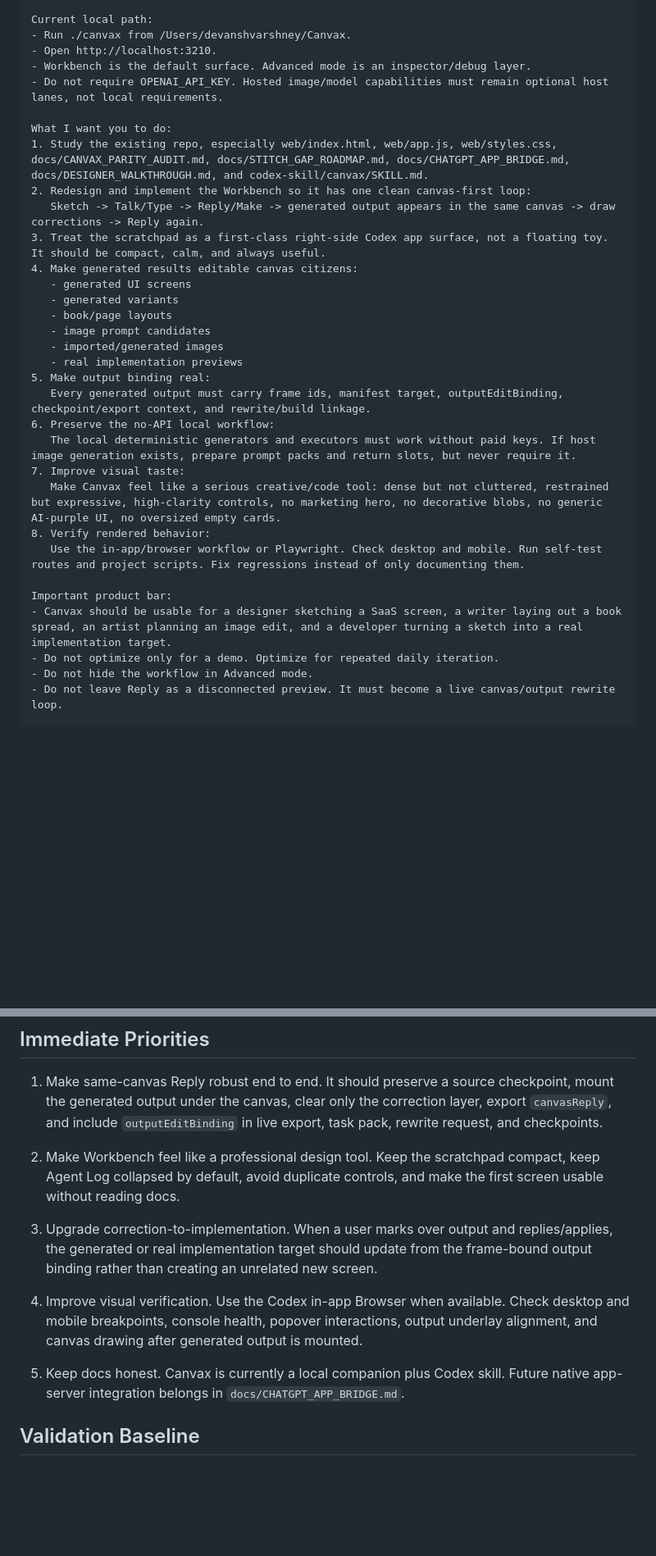
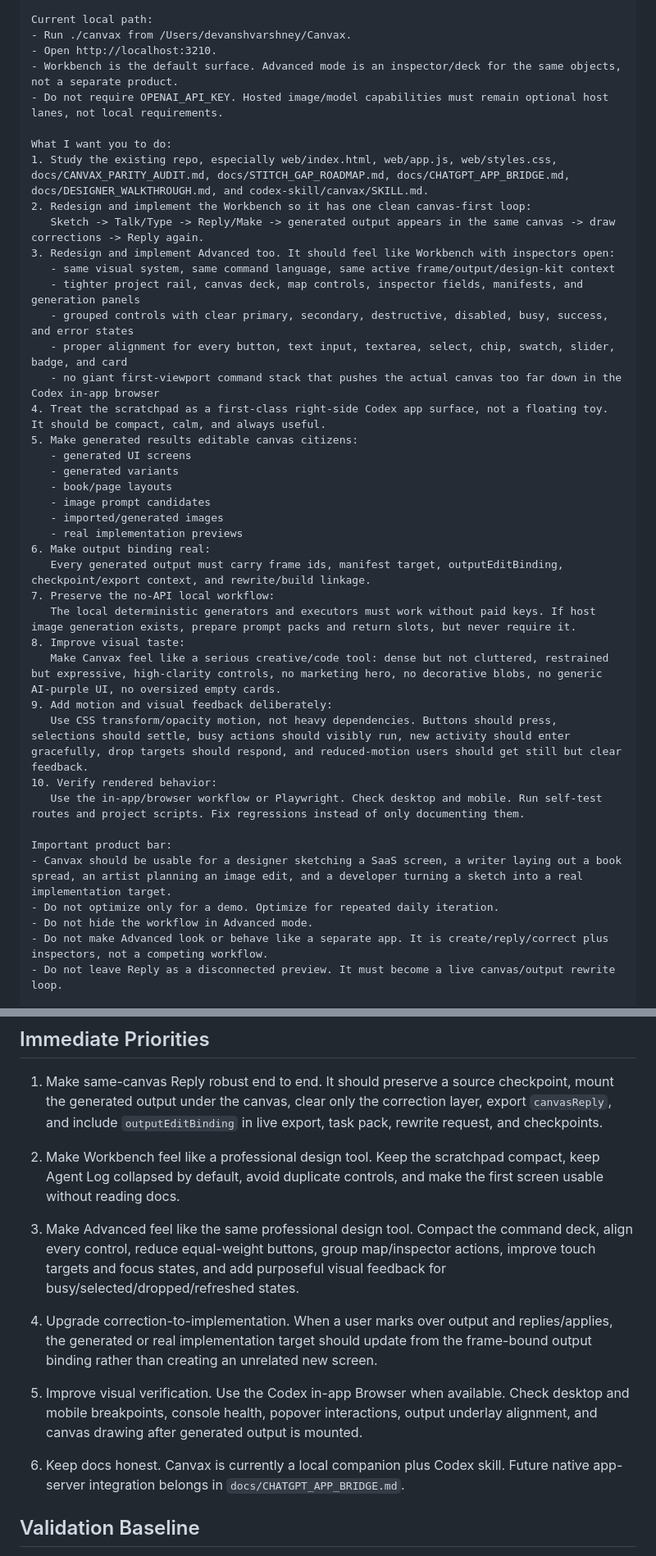
Before and after one commit to varshneydevansh/Canvax, a Markdown page: docs/ANTIGRAVITY_GEMINI_HANDOFF.md, 2 parts joined by grey strips. Shown at 82% size. Drawn GitHub-style; blank space fills up the shorter version.

```diff
--- a/docs/ANTIGRAVITY_GEMINI_HANDOFF.md
+++ b/docs/ANTIGRAVITY_GEMINI_HANDOFF.md
@@ -20,34 +20,43 @@ Core product thesis:
 Current local path:
 - Run ./canvax from /Users/devanshvarshney/Canvax.
 - Open http://localhost:3210.
-- Workbench is the default surface. Advanced mode is an inspector/debug layer.
+- Workbench is the default surface. Advanced mode is an inspector/deck for the same objects, not a separate product.
 - Do not require OPENAI_API_KEY. Hosted image/model capabilities must remain optional host lanes, not local requirements.
 
 What I want you to do:
 1. Study the existing repo, especially web/index.html, web/app.js, web/styles.css, docs/CANVAX_PARITY_AUDIT.md, docs/STITCH_GAP_ROADMAP.md, docs/CHATGPT_APP_BRIDGE.md, docs/DESIGNER_WALKTHROUGH.md, and codex-skill/canvax/SKILL.md.
 2. Redesign and implement the Workbench so it has one clean canvas-first loop:
    Sketch -> Talk/Type -> Reply/Make -> generated output appears in the same canvas -> draw corrections -> Reply again.
-3. Treat the scratchpad as a first-class right-side Codex app surface, not a floating toy. It should be compact, calm, and always useful.
-4. Make generated results editable canvas citizens:
+3. Redesign and implement Advanced too. It should feel like Workbench with inspectors open:
+   - same visual system, same command language, same active frame/output/design-kit context
+   - tighter project rail, canvas deck, map controls, inspector fields, manifests, and generation panels
+   - grouped controls with clear primary, secondary, destructive, disabled, busy, success, and error states
+   - proper alignment for every button, text input, textarea, select, chip, swatch, slider, badge, and card
+   - no giant first-viewport command stack that pushes the actual canvas too far down in the Codex in-app browser
+4. Treat the scratchpad as a first-class right-side Codex app surface, not a floating toy. It should be compact, calm, and always useful.
+5. Make generated results editable canvas citizens:
    - generated UI screens
    - generated variants
    - book/page layouts
    - image prompt candidates
    - imported/generated images
    - real implementation previews
-5. Make output binding real:
+6. Make output binding real:
    Every generated output must carry frame ids, manifest target, outputEditBinding, checkpoint/export context, and rewrite/build linkage.
-6. Preserve the no-API local workflow:
+7. Preserve the no-API local workflow:
    The local deterministic generators and executors must work without paid keys. If host image generation exists, prepare prompt packs and return slots, but never require it.
-7. Improve visual taste:
+8. Improve visual taste:
    Make Canvax feel like a serious creative/code tool: dense but not cluttered, restrained but expressive, high-clarity controls, no marketing hero, no decorative blobs, no generic AI-purple UI, no oversized empty cards.
-8. Verify rendered behavior:
+9. Add motion and visual feedback deliberately:
+   Use CSS transform/opacity motion, not heavy dependencies. Buttons should press, selections should settle, busy actions should visibly run, new activity should enter gracefully, drop targets should respond, and reduced-motion users should get still but clear feedback.
+10. Verify rendered behavior:
    Use the in-app/browser workflow or Playwright. Check desktop and mobile. Run self-test routes and project scripts. Fix regressions instead of only documenting them.
 
 Important product bar:
 - Canvax should be usable for a designer sketching a SaaS screen, a writer laying out a book spread, an artist planning an image edit, and a developer turning a sketch into a real implementation target.
 - Do not optimize only for a demo. Optimize for repeated daily iteration.
 - Do not hide the workflow in Advanced mode.
+- Do not make Advanced look or behave like a separate app. It is create/reply/correct plus inspectors, not a competing workflow.
 - Do not leave Reply as a disconnected preview. It must become a live canvas/output rewrite loop.
 
 Before committing:
@@ -166,13 +210,16 @@ Do not:
 2. Make Workbench feel like a professional design tool.
    Keep the scratchpad compact, keep Agent Log collapsed by default, avoid duplicate controls, and make the first screen usable without reading docs.
 
-3. Upgrade correction-to-implementation.
+3. Make Advanced feel like the same professional design tool.
+   Compact the command deck, align every control, reduce equal-weight buttons, group map/inspector actions, improve touch targets and focus states, and add purposeful visual feedback for busy/selected/dropped/refreshed states.
+
+4. Upgrade correction-to-implementation.
    When a user marks over output and replies/applies, the generated or real implementation target should update from the frame-bound output binding rather than creating an unrelated new screen.
 
-4. Improve visual verification.
+5. Improve visual verification.
    Use the Codex in-app Browser when available. Check desktop and mobile breakpoints, console health, popover interactions, output underlay alignment, and canvas drawing after generated output is mounted.
 
-5. Keep docs honest.
+6. Keep docs honest.
    Canvax is currently a local companion plus Codex skill. Future native app-server integration belongs in `docs/CHATGPT_APP_BRIDGE.md`.
 
 ## Validation Baseline
```
Also changed, not shown: other parts of docs/ANTIGRAVITY_GEMINI_HANDOFF.md (+35 -0 lines).
